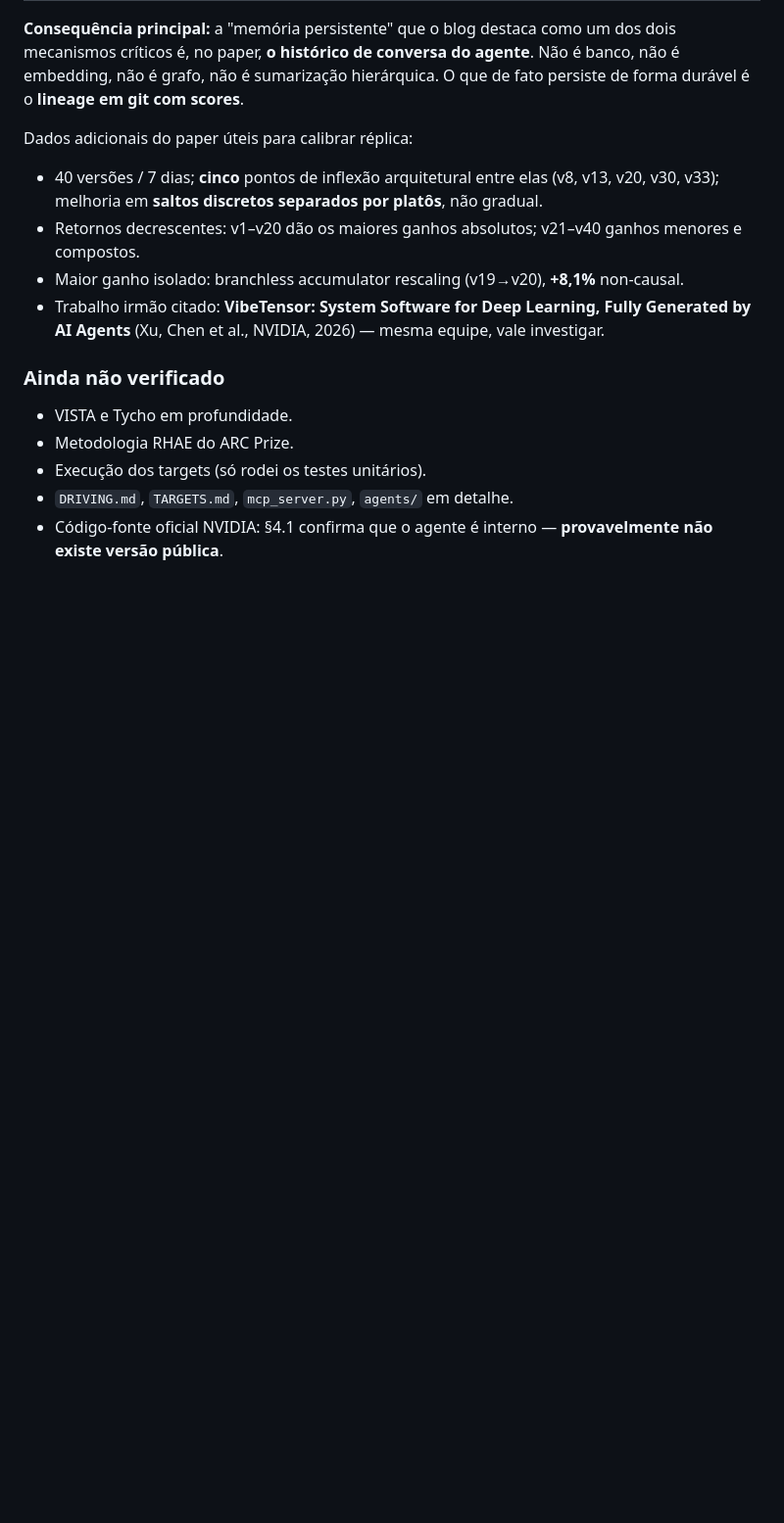
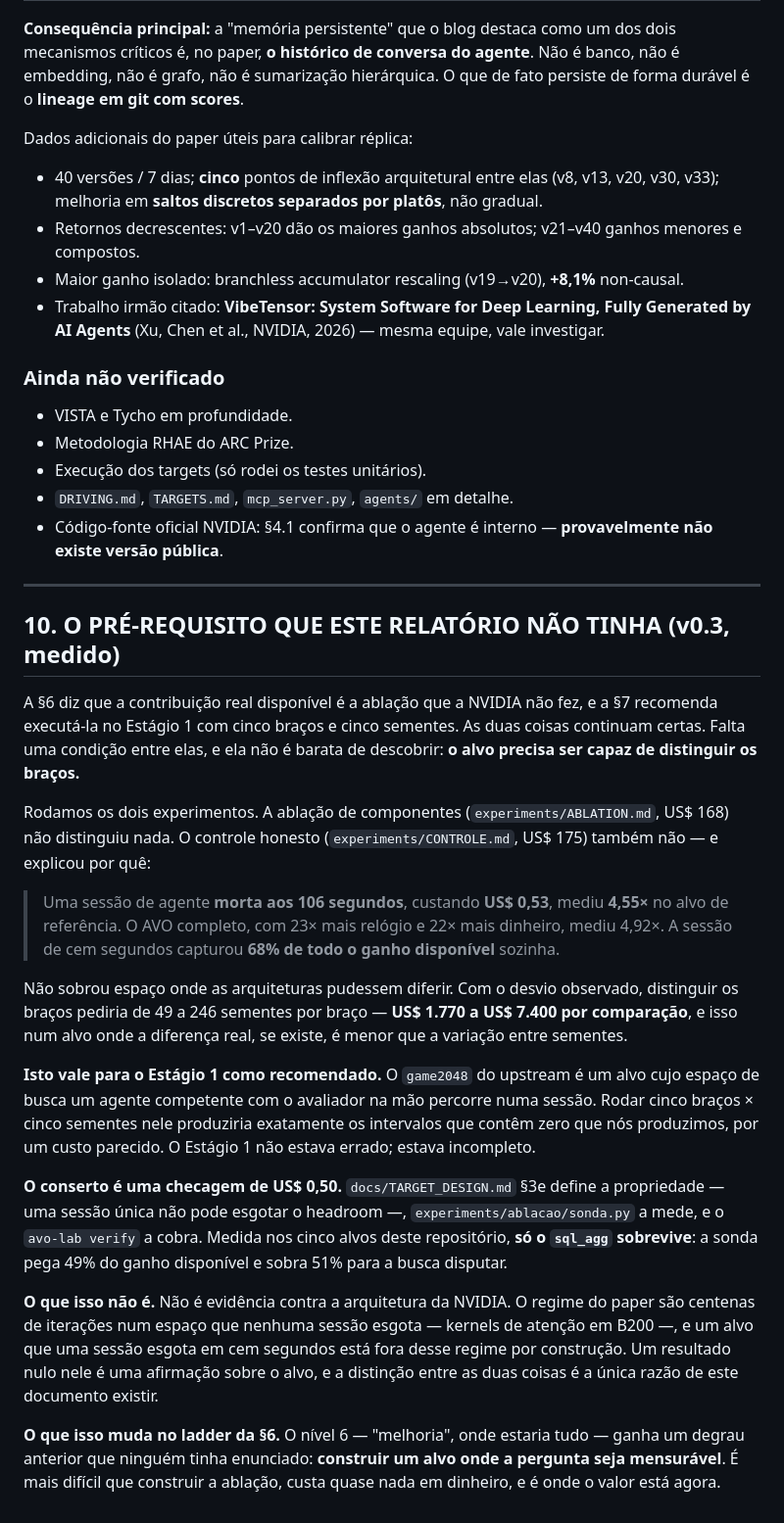
Before and after one commit to decolee/avo, a Markdown page: docs/AVO_REPLICATION_REPORT.md, the part around the change. Shown at 98% size. Rendered like a GitHub page; blank space fills up the shorter version.

Commit message:
Relatorio §10: o pre-requisito que faltava entre §6 e §7
A §6 diz que a contribuicao disponivel e a ablacao que a NVIDIA nao fez; a §7
recomenda executa-la. Falta uma condicao entre as duas: o alvo precisa ser capaz
de distinguir os bracos. Rodamos os dois experimentos, US$343 no total, e nenhum
distinguiu nada — porque uma sessao morta aos 106 segundos ja capturava 68% do
ganho disponivel.

Isso vale para o Estagio 1 como recomendado: o game2048 do upstream e um alvo que
um agente competente com o avaliador na mao percorre numa sessao. O Estagio 1 nao
estava errado; estava incompleto.

Co-Authored-By: Claude Opus 5 <noreply@anthropic.com>
Claude-Session: https://claude.ai/code/session_016QEen4Dx8jGb9LeihFaEZk

```diff
--- a/docs/AVO_REPLICATION_REPORT.md
+++ b/docs/AVO_REPLICATION_REPORT.md
@@ -263,3 +263,49 @@ Dados adicionais do paper úteis para calibrar réplica:
 - Execução dos targets (só rodei os testes unitários).
 - `DRIVING.md`, `TARGETS.md`, `mcp_server.py`, `agents/` em detalhe.
 - Código-fonte oficial NVIDIA: §4.1 confirma que o agente é interno — **provavelmente não existe versão pública**.
+
+---
+
+## 10. O PRÉ-REQUISITO QUE ESTE RELATÓRIO NÃO TINHA (v0.3, medido)
+
+A §6 diz que a contribuição real disponível é a ablação que a NVIDIA não fez, e
+a §7 recomenda executá-la no Estágio 1 com cinco braços e cinco sementes. As duas
+coisas continuam certas. Falta uma condição entre elas, e ela não é barata de
+descobrir: **o alvo precisa ser capaz de distinguir os braços.**
+
+Rodamos os dois experimentos. A ablação de componentes
+(`experiments/ABLATION.md`, US$ 168) não distinguiu nada. O controle honesto
+(`experiments/CONTROLE.md`, US$ 175) também não — e explicou por quê:
+
+> Uma sessão de agente **morta aos 106 segundos**, custando **US$ 0,53**, mediu
+> **4,55×** no alvo de referência. O AVO completo, com 23× mais relógio e 22×
+> mais dinheiro, mediu 4,92×. A sessão de cem segundos capturou **68% de todo o
+> ganho disponível** sozinha.
+
+Não sobrou espaço onde as arquiteturas pudessem diferir. Com o desvio observado,
+distinguir os braços pediria de 49 a 246 sementes por braço — **US$ 1.770 a
+US$ 7.400 por comparação**, e isso num alvo onde a diferença real, se existe, é
+menor que a variação entre sementes.
+
+**Isto vale para o Estágio 1 como recomendado.** O `game2048` do upstream é um
+alvo cujo espaço de busca um agente competente com o avaliador na mão percorre
+numa sessão. Rodar cinco braços × cinco sementes nele produziria exatamente os
+intervalos que contêm zero que nós produzimos, por um custo parecido. O Estágio 1
+não estava errado; estava incompleto.
+
+**O conserto é uma checagem de US$ 0,50.** `docs/TARGET_DESIGN.md` §3e define a
+propriedade — uma sessão única não pode esgotar o headroom —,
+`experiments/ablacao/sonda.py` a mede, e o `avo-lab verify` a cobra. Medida nos
+cinco alvos deste repositório, **só o `sql_agg` sobrevive**: a sonda pega 49% do
+ganho disponível e sobra 51% para a busca disputar.
+
+**O que isso não é.** Não é evidência contra a arquitetura da NVIDIA. O regime
+do paper são centenas de iterações num espaço que nenhuma sessão esgota — kernels
+de atenção em B200 —, e um alvo que uma sessão esgota em cem segundos está fora
+desse regime por construção. Um resultado nulo nele é uma afirmação sobre o alvo,
+e a distinção entre as duas coisas é a única razão de este documento existir.
+
+**O que isso muda no ladder da §6.** O nível 6 — "melhoria", onde estaria tudo —
+ganha um degrau anterior que ninguém tinha enunciado: **construir um alvo onde a
+pergunta seja mensurável**. É mais difícil que construir a ablação, custa quase
+nada em dinheiro, e é onde o valor está agora.
```
